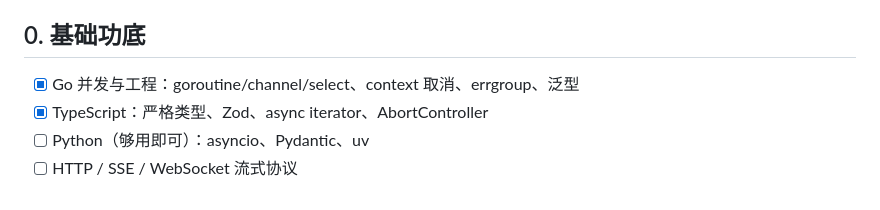
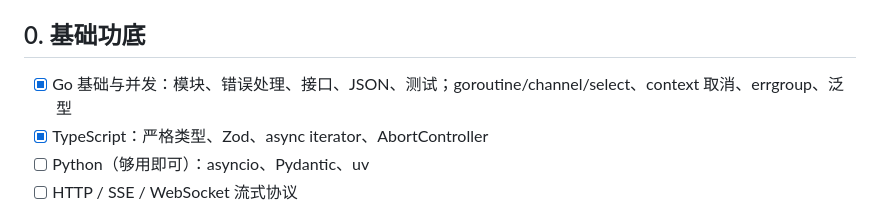
Before and after one commit to Duang777/ai-agent-fullstack-roadmap, a Markdown page: ROADMAP.md, the part around the change. Drawn GitHub-style.

Commit message:
docs: ROADMAP 0.1 改为 Go 基础与并发

```diff
--- a/ROADMAP.md
+++ b/ROADMAP.md
@@ -18,7 +18,7 @@
 > 阶段 C 是“Demo”和“生产系统”的分水岭：一个 Agent 能演示不难，难的是知道它**有多准**（Eval）、**哪里坏了**（Tracing）、**挂了怎么办**（高可用）、**为什么慢、为什么贵**（性能与成本）。
 
 ## 0. 基础功底
-- [x] Go 并发与工程：goroutine/channel/select、context 取消、errgroup、泛型
+- [x] Go 基础与并发：模块、错误处理、接口、JSON、测试；goroutine/channel/select、context 取消、errgroup、泛型
 - [x] TypeScript：严格类型、Zod、async iterator、AbortController
 - [ ] Python（够用即可）：asyncio、Pydantic、uv
 - [ ] HTTP / SSE / WebSocket 流式协议
```
